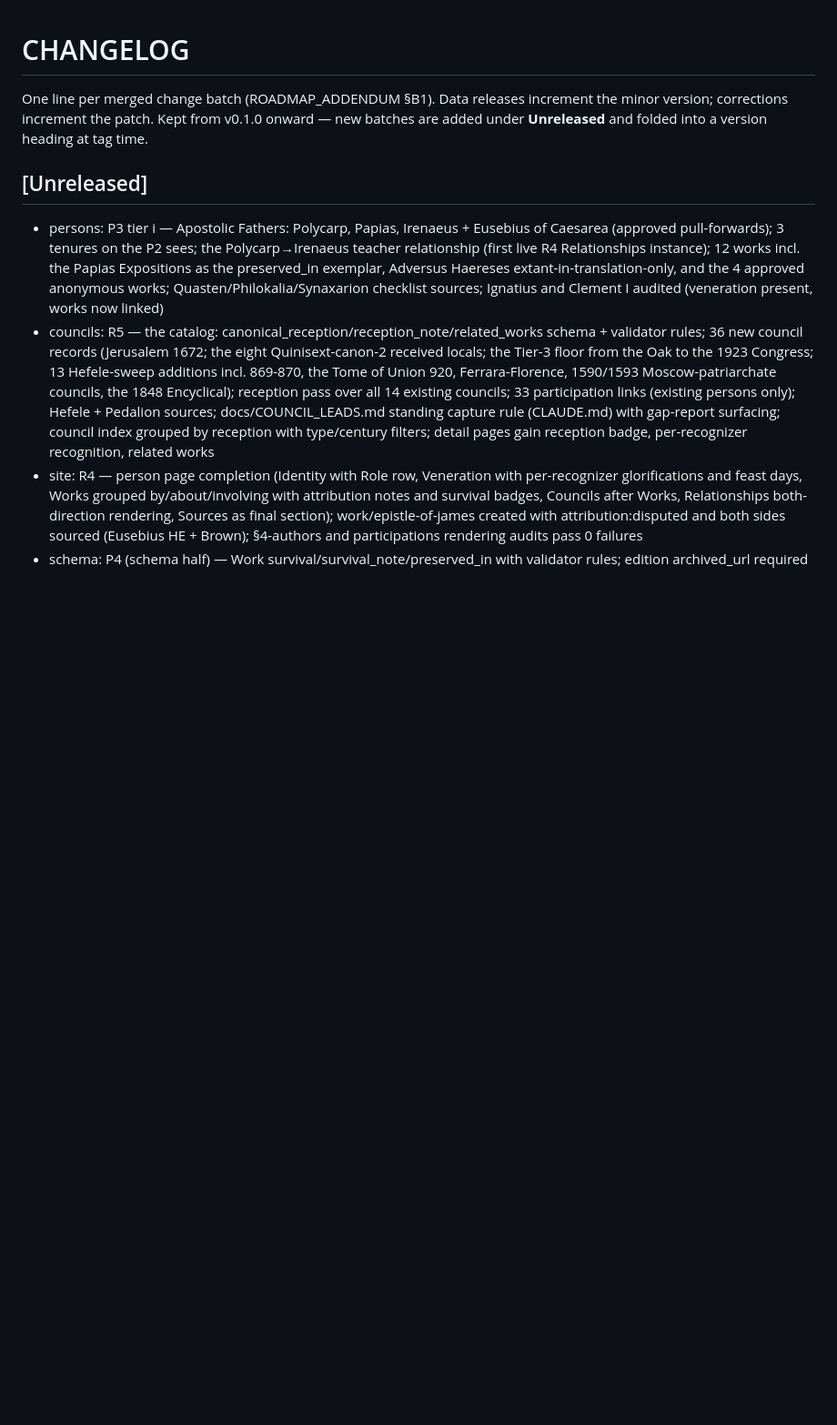
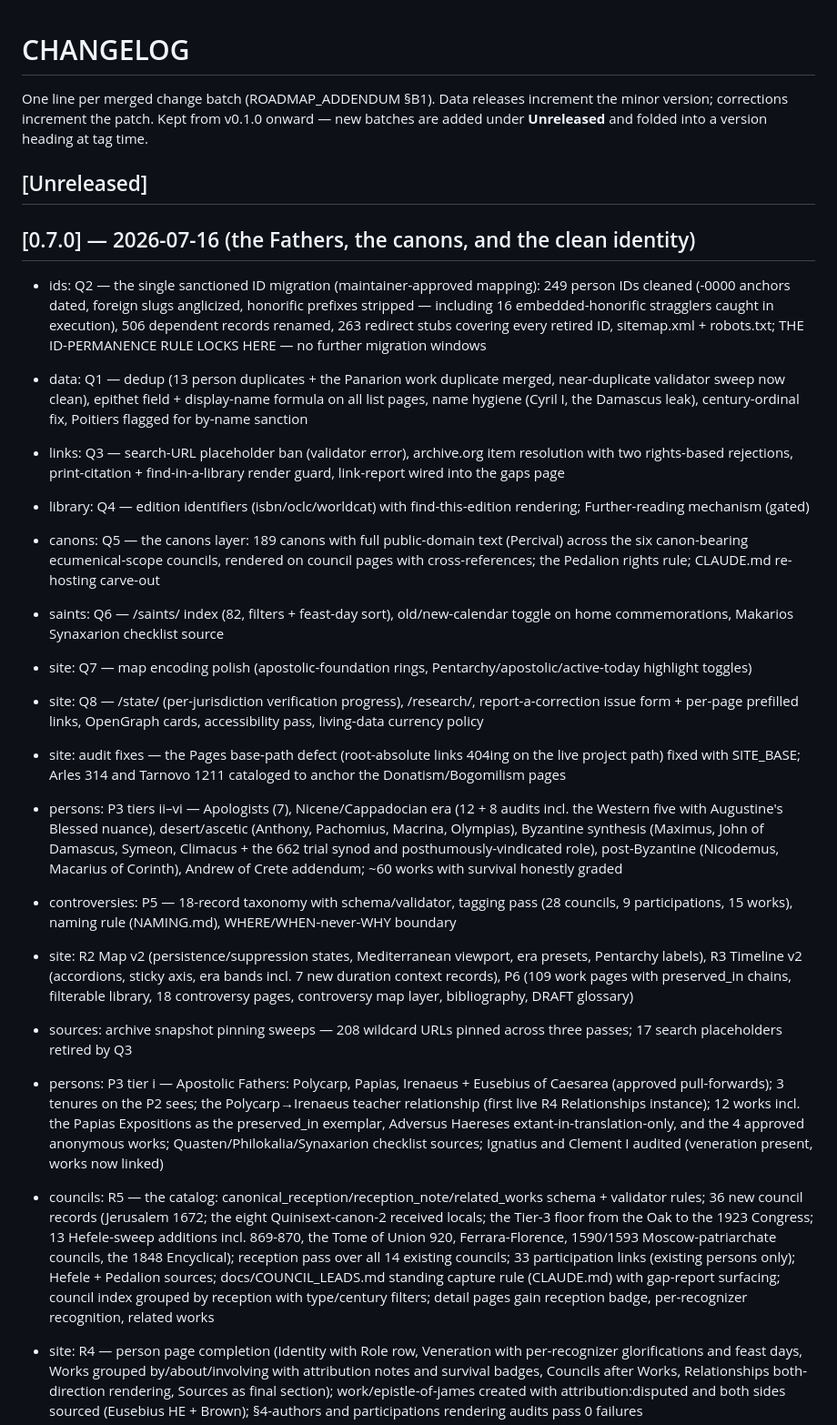
Before and after one commit to TonyLeroyRobin/orthodox-succession, a Markdown page: CHANGELOG.md, the part around the change. Shown at 91% size. Drawn GitHub-style; blank space fills up the shorter version.

Commit message:
release: v0.7.0 - the Fathers, the canons, and the clean identity (Q-final)
- CHANGELOG folded: everything from P1/R1 through Q8 and the Q2 migration
- CLAUDE.md rule 4 final lock: the sanctioned window closed at v0.7.0;
  IDs are permanent forever, corrections via aliases.yaml redirects only
- governance docs (NEUTRALITY, NAMING, CONTRIBUTING) were published with
  maintainer-drafted content in the earlier B2 milestone and stand
- Zenodo picks up the tag automatically; the versioned-DOI citation line
  in the README follows once minted (the concept DOI already resolves)

Co-Authored-By: Claude Fable 5 <noreply@anthropic.com>

```diff
--- a/CHANGELOG.md
+++ b/CHANGELOG.md
@@ -6,6 +6,22 @@ v0.1.0 onward — new batches are added under **Unreleased** and folded into a
 version heading at tag time.
 
 ## [Unreleased]
+
+## [0.7.0] — 2026-07-16 (the Fathers, the canons, and the clean identity)
+
+- ids: Q2 — the single sanctioned ID migration (maintainer-approved mapping): 249 person IDs cleaned (-0000 anchors dated, foreign slugs anglicized, honorific prefixes stripped — including 16 embedded-honorific stragglers caught in execution), 506 dependent records renamed, 263 redirect stubs covering every retired ID, sitemap.xml + robots.txt; THE ID-PERMANENCE RULE LOCKS HERE — no further migration windows
+- data: Q1 — dedup (13 person duplicates + the Panarion work duplicate merged, near-duplicate validator sweep now clean), epithet field + display-name formula on all list pages, name hygiene (Cyril I, the Damascus leak), century-ordinal fix, Poitiers flagged for by-name sanction
+- links: Q3 — search-URL placeholder ban (validator error), archive.org item resolution with two rights-based rejections, print-citation + find-in-a-library render guard, link-report wired into the gaps page
+- library: Q4 — edition identifiers (isbn/oclc/worldcat) with find-this-edition rendering; Further-reading mechanism (gated)
+- canons: Q5 — the canons layer: 189 canons with full public-domain text (Percival) across the six canon-bearing ecumenical-scope councils, rendered on council pages with cross-references; the Pedalion rights rule; CLAUDE.md re-hosting carve-out
+- saints: Q6 — /saints/ index (82, filters + feast-day sort), old/new-calendar toggle on home commemorations, Makarios Synaxarion checklist source
+- site: Q7 — map encoding polish (apostolic-foundation rings, Pentarchy/apostolic/active-today highlight toggles)
+- site: Q8 — /state/ (per-jurisdiction verification progress), /research/, report-a-correction issue form + per-page prefilled links, OpenGraph cards, accessibility pass, living-data currency policy
+- site: audit fixes — the Pages base-path defect (root-absolute links 404ing on the live project path) fixed with SITE_BASE; Arles 314 and Tarnovo 1211 cataloged to anchor the Donatism/Bogomilism pages
+- persons: P3 tiers ii–vi — Apologists (7), Nicene/Cappadocian era (12 + 8 audits incl. the Western five with Augustine's Blessed nuance), desert/ascetic (Anthony, Pachomius, Macrina, Olympias), Byzantine synthesis (Maximus, John of Damascus, Symeon, Climacus + the 662 trial synod and posthumously-vindicated role), post-Byzantine (Nicodemus, Macarius of Corinth), Andrew of Crete addendum; ~60 works with survival honestly graded
+- controversies: P5 — 18-record taxonomy with schema/validator, tagging pass (28 councils, 9 participations, 15 works), naming rule (NAMING.md), WHERE/WHEN-never-WHY boundary
+- site: R2 Map v2 (persistence/suppression states, Mediterranean viewport, era presets, Pentarchy labels), R3 Timeline v2 (accordions, sticky axis, era bands incl. 7 new duration context records), P6 (109 work pages with preserved_in chains, filterable library, 18 controversy pages, controversy map layer, bibliography, DRAFT glossary)
+- sources: archive snapshot pinning sweeps — 208 wildcard URLs pinned across three passes; 17 search placeholders retired by Q3
 
 - persons: P3 tier i — Apostolic Fathers: Polycarp, Papias, Irenaeus + Eusebius of Caesarea (approved pull-forwards); 3 tenures on the P2 sees; the Polycarp→Irenaeus teacher relationship (first live R4 Relationships instance); 12 works incl. the Papias Expositions as the preserved_in exemplar, Adversus Haereses extant-in-translation-only, and the 4 approved anonymous works; Quasten/Philokalia/Synaxarion checklist sources; Ignatius and Clement I audited (veneration present, works now linked)
 - councils: R5 — the catalog: canonical_reception/reception_note/related_works schema + validator rules; 36 new council records (Jerusalem 1672; the eight Quinisext-canon-2 received locals; the Tier-3 floor from the Oak to the 1923 Congress; 13 Hefele-sweep additions incl. 869-870, the Tome of Union 920, Ferrara-Florence, 1590/1593 Moscow-patriarchate councils, the 1848 Encyclical); reception pass over all 14 existing councils; 33 participation links (existing persons only); Hefele + Pedalion sources; docs/COUNCIL_LEADS.md standing capture rule (CLAUDE.md) with gap-report surfacing; council index grouped by reception with type/century filters; detail pages gain reception badge, per-recognizer recognition, related works
```
Also changed, not shown: CLAUDE.md (+4 -0 lines).
